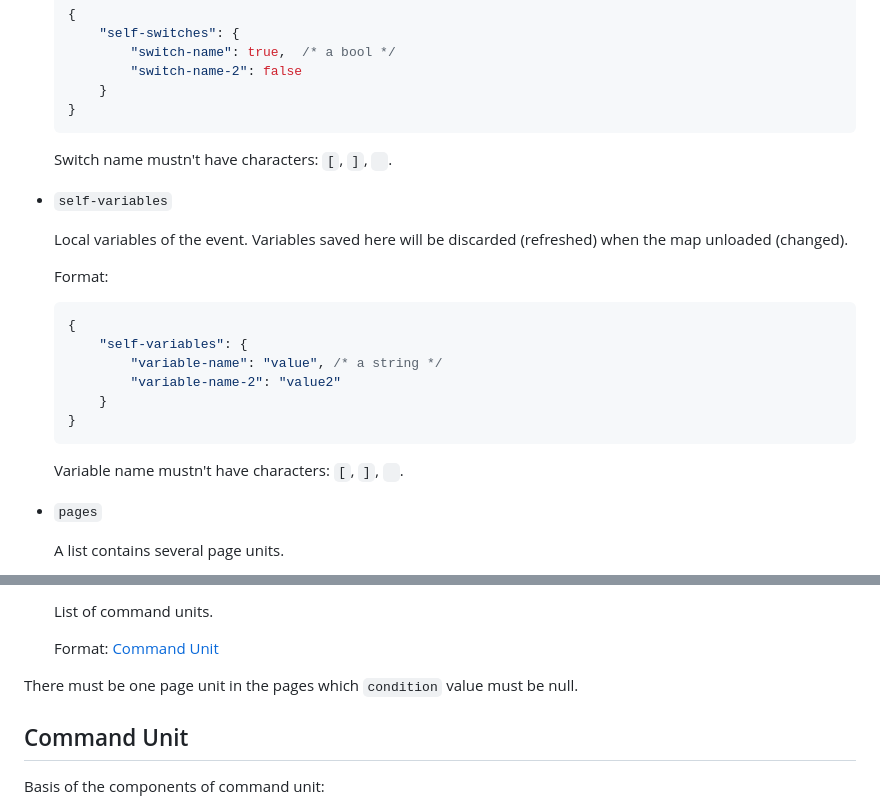
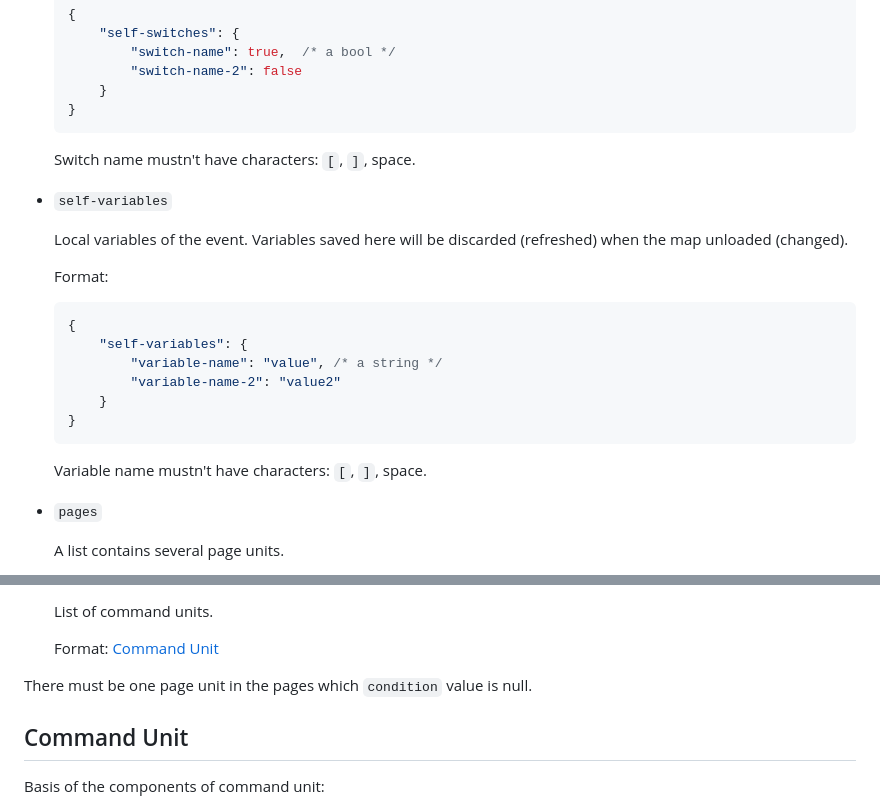
Before and after one commit to D101028/The-Pygame-RPG-Maker, a Markdown page: Tutorial/map-data.md, 2 parts joined by grey strips. GitHub-like rendering.

Commit message:
update markdown

````diff
--- a/Tutorial/map-data.md
+++ b/Tutorial/map-data.md
@@ -269,7 +269,7 @@ Format:
     }
     ```
 
-    Switch name mustn't have characters: `[`, `]`, ` `.
+    Switch name mustn't have characters: `[`, `]`, space.
 
 - `self-variables`
 
@@ -285,7 +285,7 @@ Format:
     }
     ```
 
-    Variable name mustn't have characters: `[`, `]`, ` `.
+    Variable name mustn't have characters: `[`, `]`, space.
 
 - `pages`
 
@@ -355,7 +355,7 @@ Format:
 
     Format: [Command Unit](#command-unit)
 
-There must be one page unit in the pages which `condition` value must be null.
+There must be one page unit in the pages which `condition` value is null.
 
 ## Command Unit
 
````
